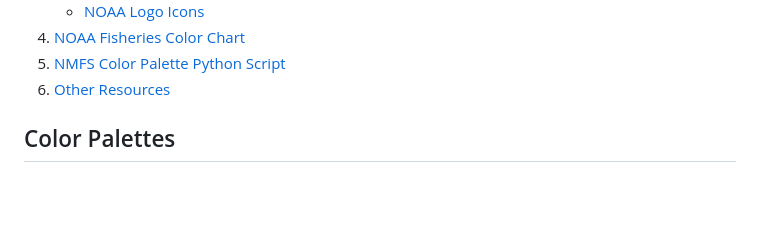
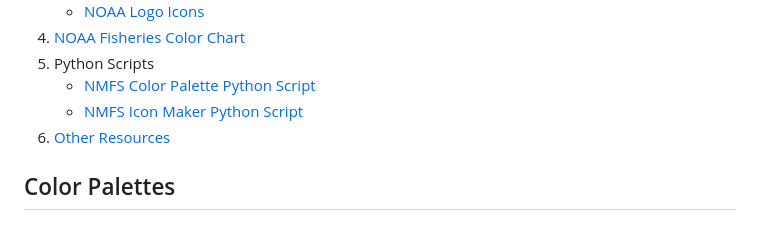
Before and after one commit to nmfs-opensci/NOAA-NMFS-Brand-Resources, a Markdown page: README.md, the part around the change. Rendered like a GitHub page; blank space fills up the shorter version.

```diff
--- a/README.md
+++ b/README.md
@@ -15,7 +15,9 @@ A collection of color palettes, logos, and icons.
    - [NOAA Logos](#noaa-logos)
    - [NOAA Logo Icons](#noaa-logo-icons---for-webapp-purposes)
 4. [NOAA Fisheries Color Chart](#noaa-fisheries-color-chart-2023)
-5. [NMFS Color Palette Python Script](./script/nmfs-color-palette-script.ipynb)
+5. Python Scripts
+   - [NMFS Color Palette Python Script](./script/nmfs-color-palette-script.ipynb)
+   - [NMFS Icon Maker Python Script](./script/nmfs-icon-maker-script.ipynb)
 6. [Other Resources](#other-resources)
 
 ## Color Palettes
```
